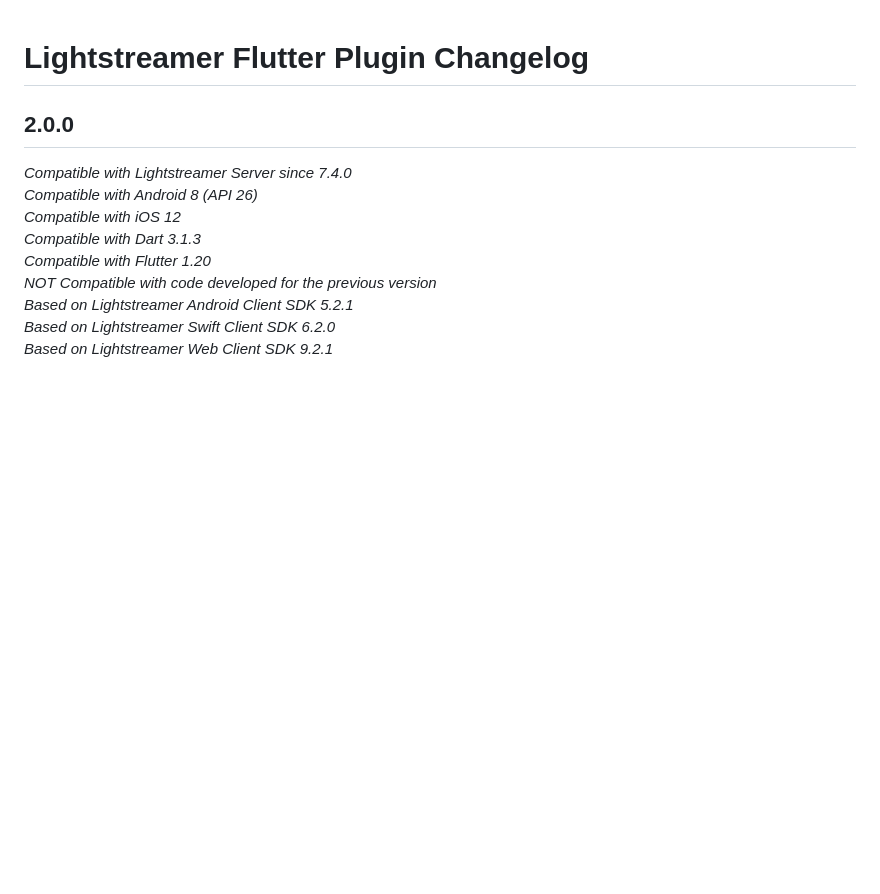
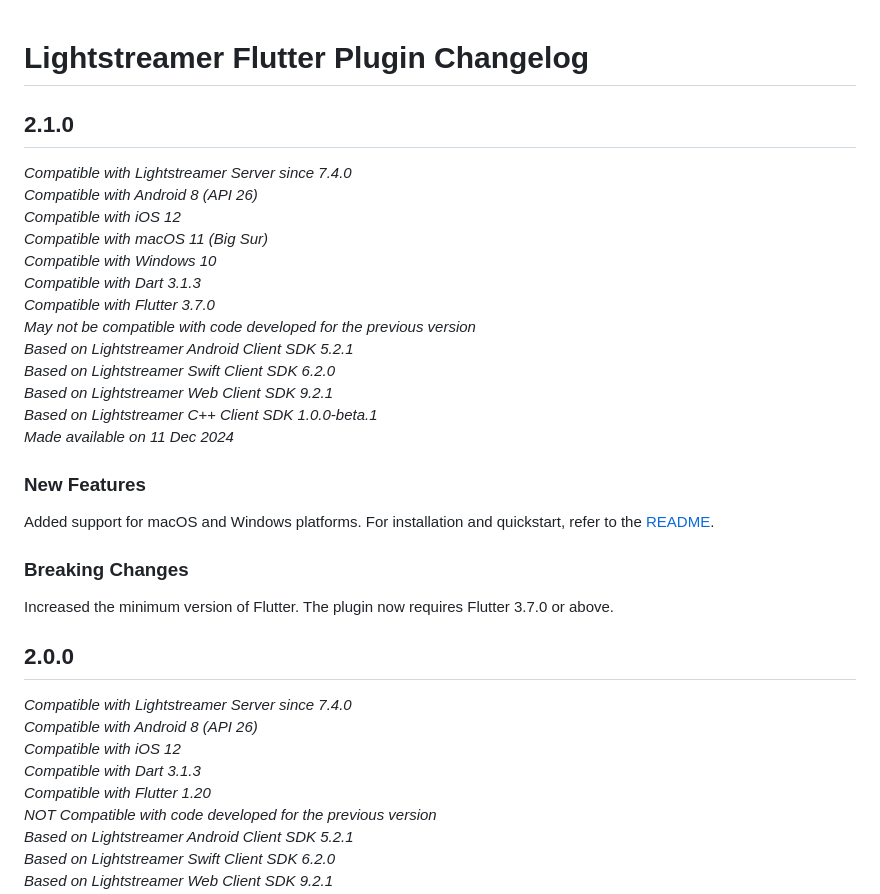
Before and after one commit to Lightstreamer/lightstreamer_flutter_client, a Markdown page: CHANGELOG.md, the part around the change. Drawn GitHub-style; blank space fills up the shorter version.

Commit message:
update changelog

```diff
--- a/CHANGELOG.md
+++ b/CHANGELOG.md
@@ -1,4 +1,28 @@
 # Lightstreamer Flutter Plugin Changelog
+
+## 2.1.0
+*Compatible with Lightstreamer Server since 7.4.0*<br/>
+*Compatible with Android 8 (API 26)*<br/>
+*Compatible with iOS 12*<br/>
+*Compatible with macOS 11 (Big Sur)*<br/>
+*Compatible with Windows 10*<br/>
+*Compatible with Dart 3.1.3*<br/>
+*Compatible with Flutter 3.7.0*<br/>
+*May not be compatible with code developed for the previous version*<br/>
+*Based on Lightstreamer Android Client SDK 5.2.1*<br/>
+*Based on Lightstreamer Swift Client SDK 6.2.0*<br/>
+*Based on Lightstreamer Web Client SDK 9.2.1*<br/>
+*Based on Lightstreamer C++ Client SDK 1.0.0-beta.1*<br/>
+*Made available on 11 Dec 2024*
+
+### New Features
+
+Added support for macOS and Windows platforms. For installation and quickstart, refer to the [README](https://github.com/Lightstreamer/lightstreamer_flutter_client/blob/2.1.0/README.md).
+
+### Breaking Changes
+
+Increased the minimum version of Flutter. The plugin now requires Flutter 3.7.0 or above.
+
 
 ## 2.0.0
 *Compatible with Lightstreamer Server since 7.4.0*<br/>
```
